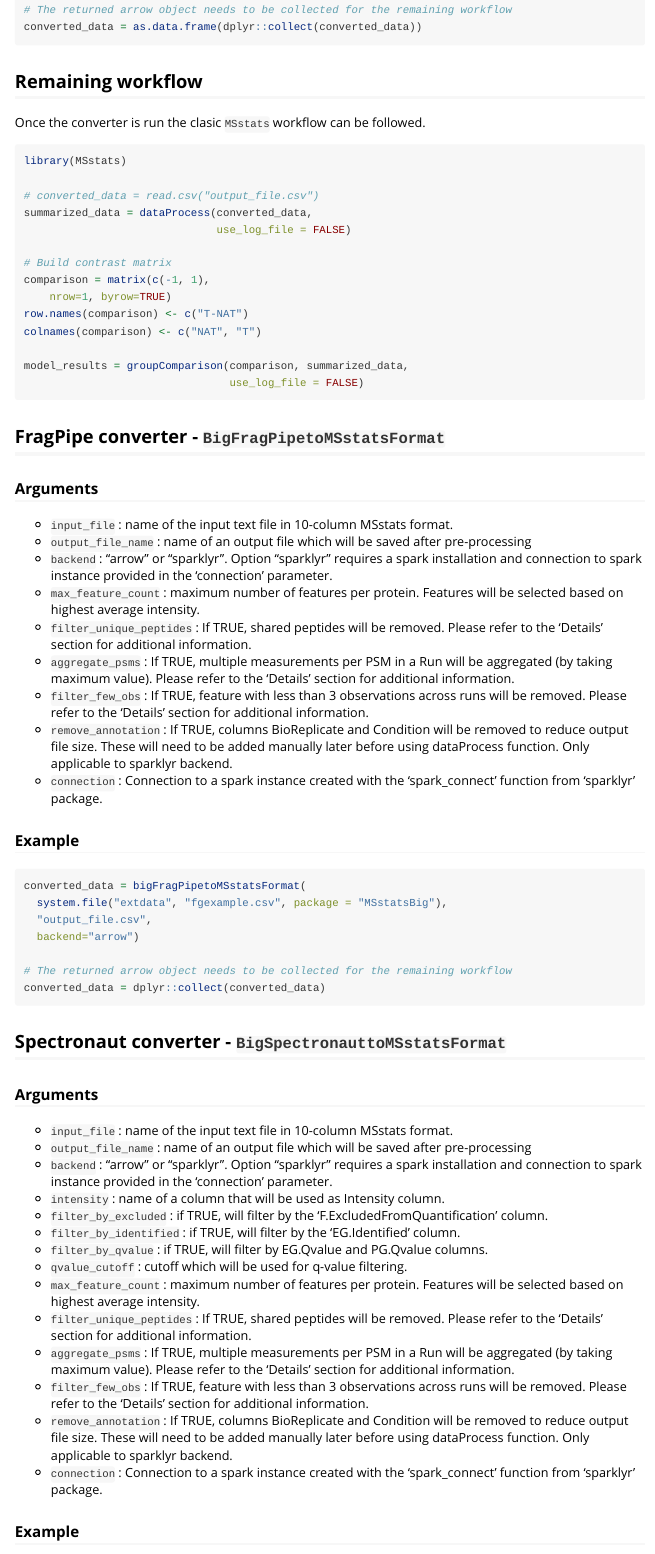
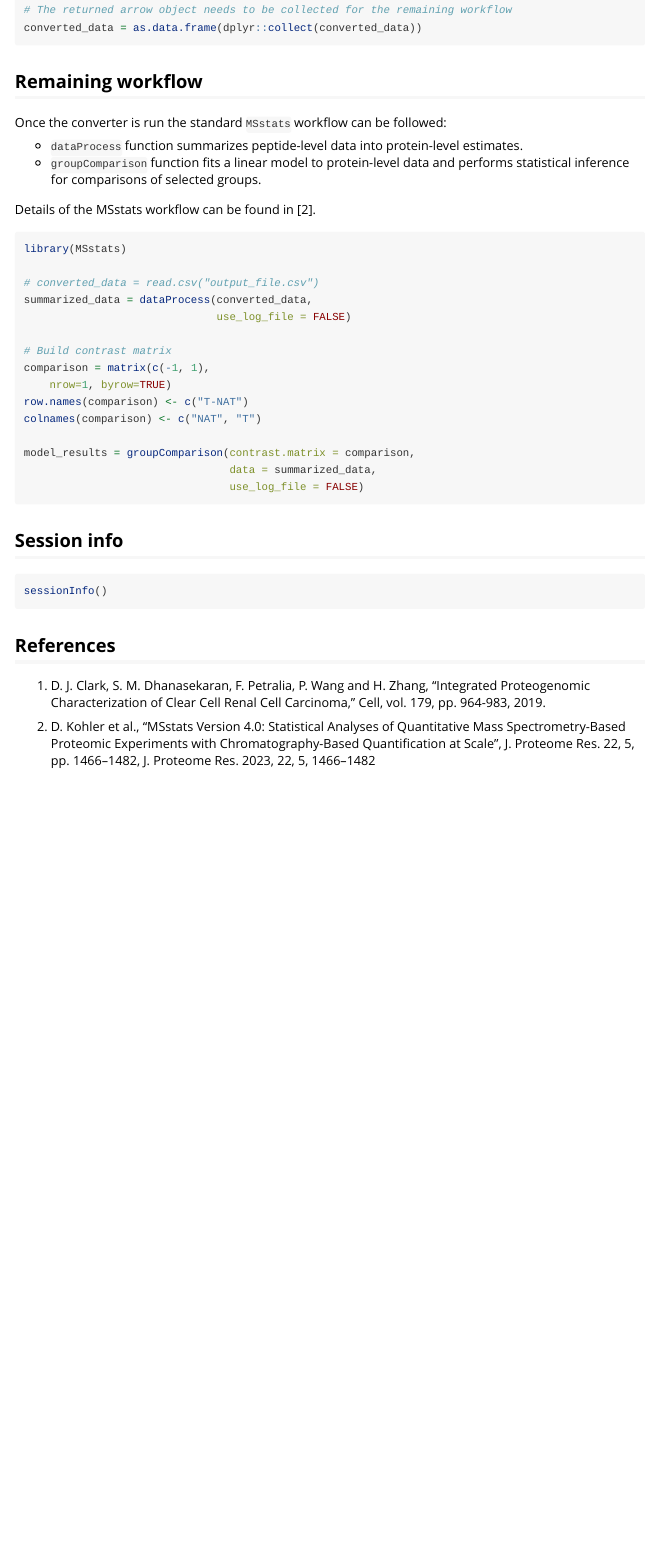
Before and after one commit to Vitek-Lab/MSstatsBig, an R Markdown document (vignettes/MSstatsBig_Workflow.Rmd): the page in a window 1100 px wide, from 1010 px down before the commit and from 1040 px down after it, so that both start at the same text. Rendered offline with R 4.5, knitr and Pandoc, with nearby package versions; the code chunks are not run, so their results and figures are left out.

Commit message:
updated vignette

````diff
--- a/vignettes/MSstatsBig_Workflow.Rmd
+++ b/vignettes/MSstatsBig_Workflow.Rmd
@@ -70,7 +74,13 @@ converted_data = as.data.frame(dplyr::collect(converted_data))
 
 ##  Remaining workflow
 
-Once the converter is run the clasic `MSstats` workflow can be followed.
+Once the converter is run the standard `MSstats` workflow can be followed:
+
+  * `dataProcess` function summarizes peptide-level data into protein-level estimates.
+  * `groupComparison` function fits a linear model to protein-level data and
+  performs statistical inference for comparisons of selected groups.
+
+Details of the MSstats workflow can be found in [2].
 
 ``` {r msstats_workflow}
 
@@ -86,82 +96,8 @@ comparison = matrix(c(-1, 1),
 row.names(comparison) <- c("T-NAT")
 colnames(comparison) <- c("NAT", "T")
 
-model_results = groupComparison(comparison, summarized_data,
+model_results = groupComparison(contrast.matrix = comparison,
+                                data = summarized_data,
                                 use_log_file = FALSE)
 
 
-```
-
-## FragPipe converter - `BigFragPipetoMSstatsFormat`
-
-### Arguments
-
-* `input_file` : 	name of the input text file in 10-column MSstats format.
-* `output_file_name` : name of an output file which will be saved after
-pre-processing
-* `backend` : "arrow" or "sparklyr". Option "sparklyr" requires a spark
-installation and connection to spark instance provided in the 'connection'
-parameter.
-* `max_feature_count` : maximum number of features per protein. Features
-will be selected based on highest average intensity.
-* `filter_unique_peptides` : 	If TRUE, shared peptides will be removed. Please
-refer to the 'Details' section for additional information.
-* `aggregate_psms` : If TRUE, multiple measurements per PSM in a Run will be
-aggregated (by taking maximum value). Please refer to the 'Details' section for
-additional information.
-* `filter_few_obs ` : 	If TRUE, feature with less than 3 observations across
-runs will be removed. Please refer to the 'Details' section for additional
-information.
-* `remove_annotation` : If TRUE, columns BioReplicate and Condition will be
-removed to reduce output file size. These will need to be added manually
-later before using dataProcess function. Only applicable to sparklyr backend.
-* `connection` : Connection to a spark instance created with the 'spark_connect'
-function from 'sparklyr' package.
-
-### Example
-
-```{r, eval=FALSE}
-
-converted_data = bigFragPipetoMSstatsFormat(
-  system.file("extdata", "fgexample.csv", package = "MSstatsBig"),
-  "output_file.csv",
-  backend="arrow")
-
-# The returned arrow object needs to be collected for the remaining workflow
-converted_data = dplyr::collect(converted_data)
-```
-
-
-## Spectronaut converter - `BigSpectronauttoMSstatsFormat`
-
-### Arguments
-
-* `input_file` : 	name of the input text file in 10-column MSstats format.
-* `output_file_name` : name of an output file which will be saved after
-pre-processing
-* `backend` : "arrow" or "sparklyr". Option "sparklyr" requires a spark
-installation and connection to spark instance provided in the 'connection'
-parameter.
-* `intensity` : name of a column that will be used as Intensity column.
-* `filter_by_excluded` : if TRUE, will filter by the
-'F.ExcludedFromQuantification' column.
-* `filter_by_identified` : if TRUE, will filter by the 'EG.Identified' column.
-* `filter_by_qvalue` : if TRUE, will filter by EG.Qvalue and PG.Qvalue columns.
-* `qvalue_cutoff` : 	cutoff which will be used for q-value filtering.
-* `max_feature_count` : maximum number of features per protein. Features
-will be selected based on highest average intensity.
-* `filter_unique_peptides` : 	If TRUE, shared peptides will be removed. Please
-refer to the 'Details' section for additional information.
-* `aggregate_psms` : If TRUE, multiple measurements per PSM in a Run will be
-aggregated (by taking maximum value). Please refer to the 'Details' section for
-additional information.
-* `filter_few_obs ` : 	If TRUE, feature with less than 3 observations across
-runs will be removed. Please refer to the 'Details' section for additional
-information.
-* `remove_annotation` : If TRUE, columns BioReplicate and Condition will be
-removed to reduce output file size. These will need to be added manually
-later before using dataProcess function. Only applicable to sparklyr backend.
-* `connection` : Connection to a spark instance created with the 'spark_connect'
-function from 'sparklyr' package.
-
-### Example
@@ -187,3 +114,8 @@ sessionInfo()
 1. D. J. Clark, S. M. Dhanasekaran, F. Petralia, P. Wang and H. Zhang,
 "Integrated Proteogenomic Characterization of Clear Cell Renal Cell Carcinoma,"
 Cell, vol. 179, pp. 964-983, 2019.
+
+2. D. Kohler et al., "MSstats Version 4.0: Statistical Analyses of Quantitative
+Mass Spectrometry-Based Proteomic Experiments with Chromatography-Based
+Quantification at Scale", J. Proteome Res. 22, 5, pp. 1466–1482,
+J. Proteome Res. 2023, 22, 5, 1466–1482
````
Also changed, not shown: vignettes/MSstatsBig_Workflow.Rmd (17 more changed lines), 1 other file.
